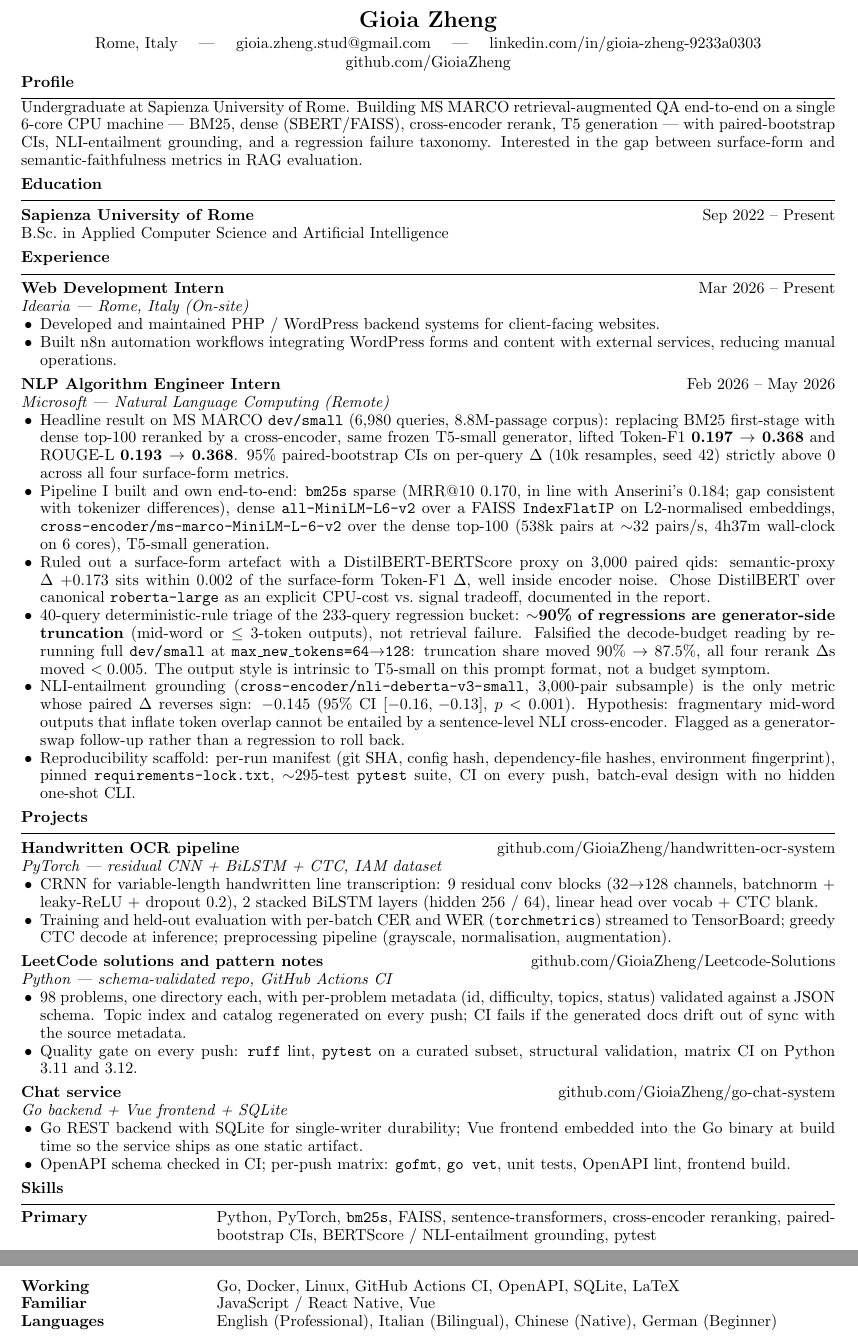
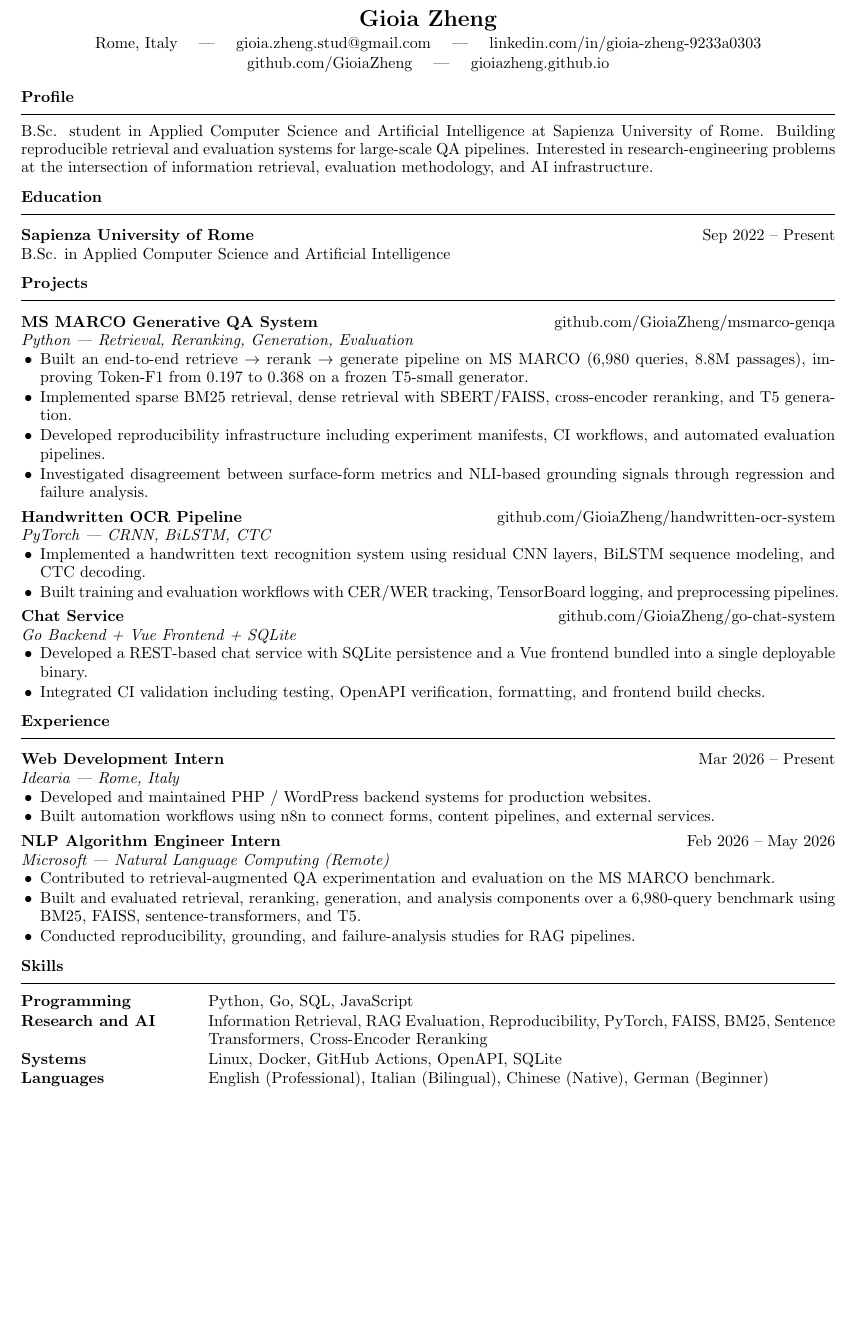
Before and after one commit to GioiaZheng/GioiaZheng, a LaTeX CV (cv/Zheng_Gioia_cv.tex): two parts of pages 1 and 2 of 2 before the commit and part of the page after it, the two joined at a grey line, cut so that both start at the same text, the shorter picture padded with empty space. Compiled offline with pdfLaTeX.

Commit message:
update cv source and pdf

```diff
--- a/cv/Zheng_Gioia_cv.tex
+++ b/cv/Zheng_Gioia_cv.tex
@@ -55,87 +52,68 @@
 \begin{center}
-    {\Large \textbf{Gioia Zheng}} \\[2pt]
-    Rome, Italy \quad | \quad
-    \href{mailto:gioia.zheng.stud@gmail.com}{gioia.zheng.stud@gmail.com} \quad | \quad
-    \href{https://www.linkedin.com/in/gioia-zheng-9233a0303}{linkedin.com/in/gioia-zheng-9233a0303} \\[1pt]
-    \href{https://github.com/GioiaZheng}{github.com/GioiaZheng}
+{\Large \textbf{Gioia Zheng}} \\[2pt]
+Rome, Italy \quad | \quad
+\href{mailto:gioia.zheng.stud@gmail.com}{gioia.zheng.stud@gmail.com} \quad | \quad
+\href{https://www.linkedin.com/in/gioia-zheng-9233a0303}{linkedin.com/in/gioia-zheng-9233a0303} \\[1pt]
+\href{https://github.com/GioiaZheng}{github.com/GioiaZheng} \quad | \quad
+\href{https://gioiazheng.github.io}{gioiazheng.github.io}
 \end{center}
 
-\vspace{-8pt}
+\vspace{-7pt}
 
-% ===== Profile =====
 \resheading{Profile}
-Undergraduate at Sapienza University of Rome. Building MS MARCO retrieval-augmented QA end-to-end on a single 6-core CPU machine --- BM25, dense (SBERT/FAISS), cross-encoder rerank, T5 generation --- with paired-bootstrap CIs, NLI-entailment grounding, and a regression failure taxonomy. Interested in the gap between surface-form and semantic-faithfulness metrics in RAG evaluation.
+B.Sc. student in Applied Computer Science and Artificial Intelligence at Sapienza University of Rome. Building reproducible retrieval and evaluation systems for large-scale QA pipelines. Interested in research-engineering problems at the intersection of information retrieval, evaluation methodology, and AI infrastructure.
 
-% ===== Education =====
 \resheading{Education}
 \resitem{Sapienza University of Rome}{Sep 2022 -- Present}
-B.Sc.\ in Applied Computer Science and Artificial Intelligence
-% Coursework intentionally omitted until filled in with real entries — rendering a TODO box is worse than omitting.
-% Suggested 4–6 items once available, e.g.: Machine Learning, Information Retrieval, Algorithms, Statistics, Distributed Systems.
+B.Sc. in Applied Computer Science and Artificial Intelligence
 
-% ===== Experience =====
+\resheading{Projects}
+
+\resitem{MS MARCO Generative QA System}{\href{https://github.com/GioiaZheng/msmarco-genqa}{github.com/GioiaZheng/msmarco-genqa}}
+\ressubitem{Python --- Retrieval, Reranking, Generation, Evaluation}
+\begin{itemize}
+\item Built an end-to-end retrieve $\rightarrow$ rerank $\rightarrow$ generate pipeline on MS MARCO (6,980 queries, 8.8M passages), improving Token-F1 from 0.197 to 0.368 on a frozen T5-small generator.
+\item Implemented sparse BM25 retrieval, dense retrieval with SBERT/FAISS, cross-encoder reranking, and T5 generation.
+\item Developed reproducibility infrastructure including experiment manifests, CI workflows, and automated evaluation pipelines.
+\item Investigated disagreement between surface-form metrics and NLI-based grounding signals through regression and failure analysis.
+\end{itemize}
+
+\resitem{Handwritten OCR Pipeline}{\href{https://github.com/GioiaZheng/handwritten-ocr-system}{github.com/GioiaZheng/handwritten-ocr-system}}
+\ressubitem{PyTorch --- CRNN, BiLSTM, CTC}
+\begin{itemize}
+\item Implemented a handwritten text recognition system using residual CNN layers, BiLSTM sequence modeling, and CTC decoding.
+\item Built training and evaluation workflows with CER/WER tracking, TensorBoard logging, and preprocessing pipelines.
+\end{itemize}
+
+\resitem{Chat Service}{\href{https://github.com/GioiaZheng/go-chat-system}{github.com/GioiaZheng/go-chat-system}}
+\ressubitem{Go Backend + Vue Frontend + SQLite}
+\begin{itemize}
+\item Developed a REST-based chat service with SQLite persistence and a Vue frontend bundled into a single deployable binary.
+\item Integrated CI validation including testing, OpenAPI verification, formatting, and frontend build checks.
+\end{itemize}
+
 \resheading{Experience}
 
 \resitem{Web Development Intern}{Mar 2026 -- Present}
-\ressubitem{Idearia --- Rome, Italy (On-site)}
+\ressubitem{Idearia --- Rome, Italy}
 \begin{itemize}
-    \item Developed and maintained PHP / WordPress backend systems for client-facing websites.
-    \item Built n8n automation workflows integrating WordPress forms and content with external services, reducing manual operations.
+\item Developed and maintained PHP / WordPress backend systems for production websites.
+\item Built automation workflows using n8n to connect forms, content pipelines, and external services.
 \end{itemize}
 
 \resitem{NLP Algorithm Engineer Intern}{Feb 2026 -- May 2026}
 \ressubitem{Microsoft --- Natural Language Computing (Remote)}
 \begin{itemize}
-    \item Headline result on MS MARCO \texttt{dev/small} (6{,}980 queries, 8.8M-passage corpus): replacing BM25 first-stage with dense top-100 reranked by a cross-encoder, same frozen T5-small generator, lifted Token-F1 \textbf{0.197 $\to$ 0.368} and ROUGE-L \textbf{0.193 $\to$ 0.368}. 95\% paired-bootstrap CIs on per-query $\Delta$ (10k resamples, seed 42) strictly above 0 across all four surface-form metrics.
-    \item Pipeline I built and own end-to-end: \texttt{bm25s} sparse (MRR@10 0.170, in line with Anserini's 0.184; gap consistent with tokenizer differences), dense \texttt{all-MiniLM-L6-v2} over a FAISS \texttt{IndexFlatIP} on L2-normalised embeddings, \texttt{cross-encoder/ms-marco-MiniLM-L-6-v2} over the dense top-100 (538k pairs at ${\sim}32$ pairs/s, 4h37m wall-clock on 6 cores), T5-small generation.
-    \item Ruled out a surface-form artefact with a DistilBERT-BERTScore proxy on 3{,}000 paired qids: semantic-proxy $\Delta$ \textbf{$+0.173$} sits within 0.002 of the surface-form Token-F1 $\Delta$, well inside encoder noise. Chose DistilBERT over canonical \texttt{roberta-large} as an explicit CPU-cost vs.\ signal tradeoff, documented in the report.
-    \item 40-query deterministic-rule triage of the 233-query regression bucket: \textbf{${\sim}$90\% of regressions are generator-side truncation} (mid-word or $\le 3$-token outputs), not retrieval failure. Falsified the decode-budget reading by re-running full \texttt{dev/small} at \texttt{max\_new\_tokens=64$\to$128}: truncation share moved 90\% $\to$ 87.5\%, all four rerank $\Delta$s moved $<0.005$. The output style is intrinsic to T5-small on this prompt format, not a budget symptom.
-    \item NLI-entailment grounding (\texttt{cross-encoder/nli-deberta-v3-small}, 3{,}000-pair subsample) is the only metric whose paired $\Delta$ reverses sign: \textbf{$-0.145$} (95\% CI $[-0.16,\,-0.13]$, $p<0.001$). Hypothesis: fragmentary mid-word outputs that inflate token overlap cannot be entailed by a sentence-level NLI cross-encoder. Flagged as a generator-swap follow-up rather than a regression to roll back.
-    \item Reproducibility scaffold: per-run manifest (git SHA, config hash, dependency-file hashes, environment fingerprint), pinned \texttt{requirements-lock.txt}, ${\sim}295$-test \texttt{pytest} suite, CI on every push, batch-eval design with no hidden one-shot CLI.
+\item Contributed to retrieval-augmented QA experimentation and evaluation on the MS MARCO benchmark.
+\item Built and evaluated retrieval, reranking, generation, and analysis components over a 6,980-query benchmark using BM25, FAISS, sentence-transformers, and T5.
+\item Conducted reproducibility, grounding, and failure-analysis studies for RAG pipelines.
 \end{itemize}
 
-% ===== Projects =====
-\resheading{Projects}
+\resheading{Skills}
 
-\resitem{Handwritten OCR pipeline}{\href{https://github.com/GioiaZheng/handwritten-ocr-system}{github.com/GioiaZheng/handwritten-ocr-system}}
-\ressubitem{PyTorch --- residual CNN + BiLSTM + CTC, IAM dataset}
-\begin{itemize}
-    \item CRNN for variable-length handwritten line transcription: 9 residual conv blocks (32$\to$128 channels, batchnorm + leaky-ReLU + dropout 0.2), 2 stacked BiLSTM layers (hidden 256 / 64), linear head over vocab + CTC blank.
-    \item Training and held-out evaluation with per-batch CER and WER (\texttt{torchmetrics}) streamed to TensorBoard; greedy CTC decode at inference; preprocessing pipeline (grayscale, normalisation, augmentation).
-\end{itemize}
-
-\resitem{LeetCode solutions and pattern notes}{\href{https://github.com/GioiaZheng/Leetcode-Solutions}{github.com/GioiaZheng/Leetcode-Solutions}}
-\ressubitem{Python --- schema-validated repo, GitHub Actions CI}
-\begin{itemize}
-    \item 98 problems, one directory each, with per-problem metadata (id, difficulty, topics, status) validated against a JSON schema. Topic index and catalog regenerated on every push; CI fails if the generated docs drift out of sync with the source metadata.
-    \item Quality gate on every push: \texttt{ruff} lint, \texttt{pytest} on a curated subset, structural validation, matrix CI on Python 3.11 and 3.12.
-\end{itemize}
-
-\resitem{Chat service}{\href{https://github.com/GioiaZheng/go-chat-system}{github.com/GioiaZheng/go-chat-system}}
-\ressubitem{Go backend + Vue frontend + SQLite}
-\begin{itemize}
-    \item Go REST backend with SQLite for single-writer durability; Vue frontend embedded into the Go binary at build time so the service ships as one static artifact.
-    \item OpenAPI schema checked in CI; per-push matrix: \texttt{gofmt}, \texttt{go vet}, unit tests, OpenAPI lint, frontend build.
-\end{itemize}
-
-% ===== Open-source / writing =====
-% Section intentionally hidden from PDF until at least one verifiable entry exists.
-% Strong candidates once available: a methodology write-up on surface-form vs NLI-entailment
-% disagreement in RAG evaluation; a HuggingFace dataset card for the MS MARCO genqa outputs;
-% an issue or PR against pyserini / ir-measures / BEIR / sentence-transformers / bm25s.
-%
-% \resheading{Open-source / Writing}
-% \vspace{2pt}
-% \begin{itemize}
-%     \item ...
-% \end{itemize}
-
-% ===== Skills =====
-\resheading{Skills}
-\vspace{2pt}
-\skillrow{Primary}{Python, PyTorch, \texttt{bm25s}, FAISS, sentence-transformers, cross-encoder reranking, paired-bootstrap CIs, BERTScore / NLI-entailment grounding, pytest}
-\skillrow{Working}{Go, Docker, Linux, GitHub Actions CI, OpenAPI, SQLite, LaTeX}
-\skillrow{Familiar}{JavaScript / React Native, Vue}
+\skillrow{Programming}{Python, Go, SQL, JavaScript}
+\skillrow{Research and AI}{Information Retrieval, RAG Evaluation, Reproducibility, PyTorch, FAISS, BM25, Sentence Transformers, Cross-Encoder Reranking}
+\skillrow{Systems}{Linux, Docker, GitHub Actions, OpenAPI, SQLite}
 \skillrow{Languages}{English (Professional), Italian (Bilingual), Chinese (Native), German (Beginner)}
 
 \end{document}
```
Also changed, not shown: cv/Zheng_Gioia_cv.pdf, cv/Zheng_Gioia_cv.tex (47 more changed lines).
